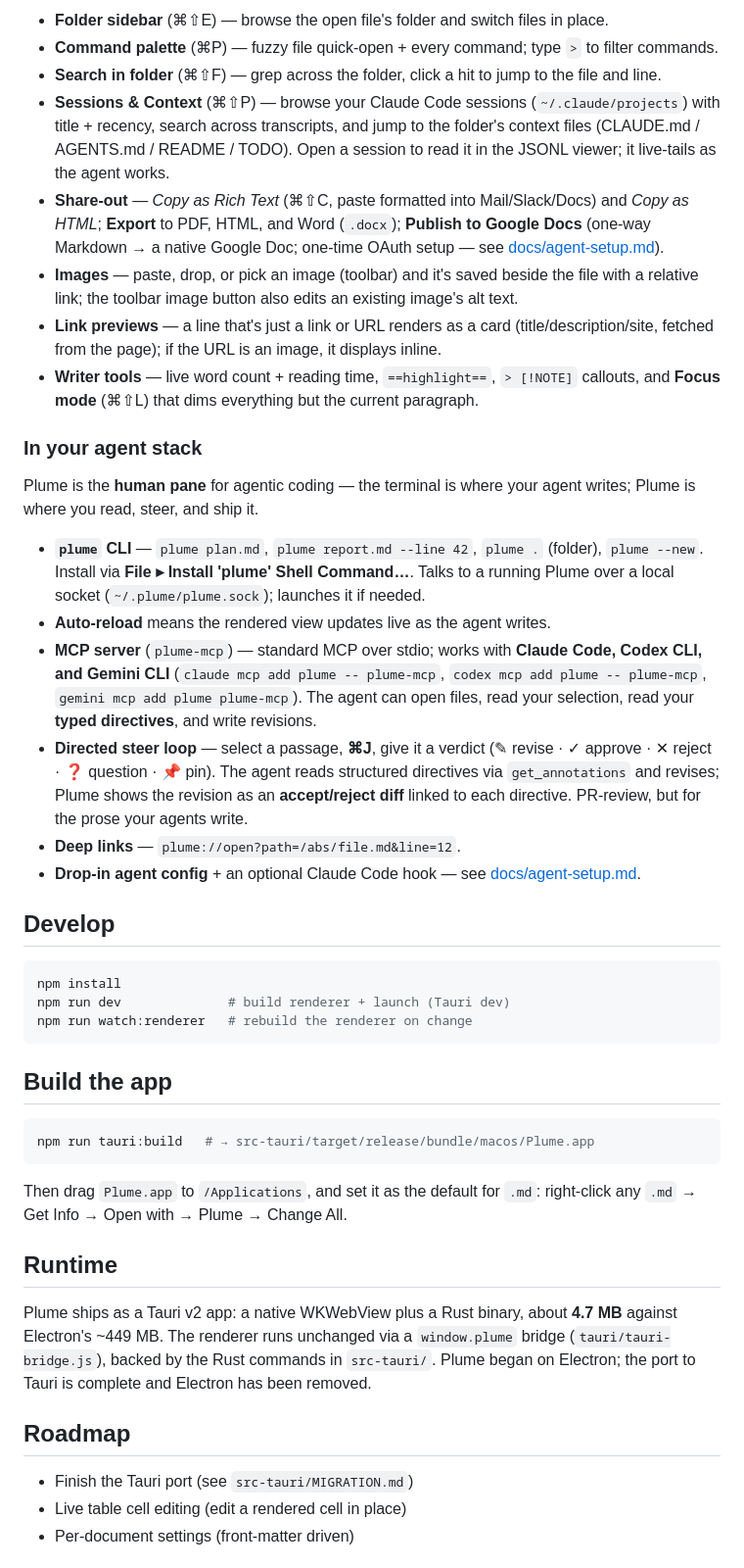
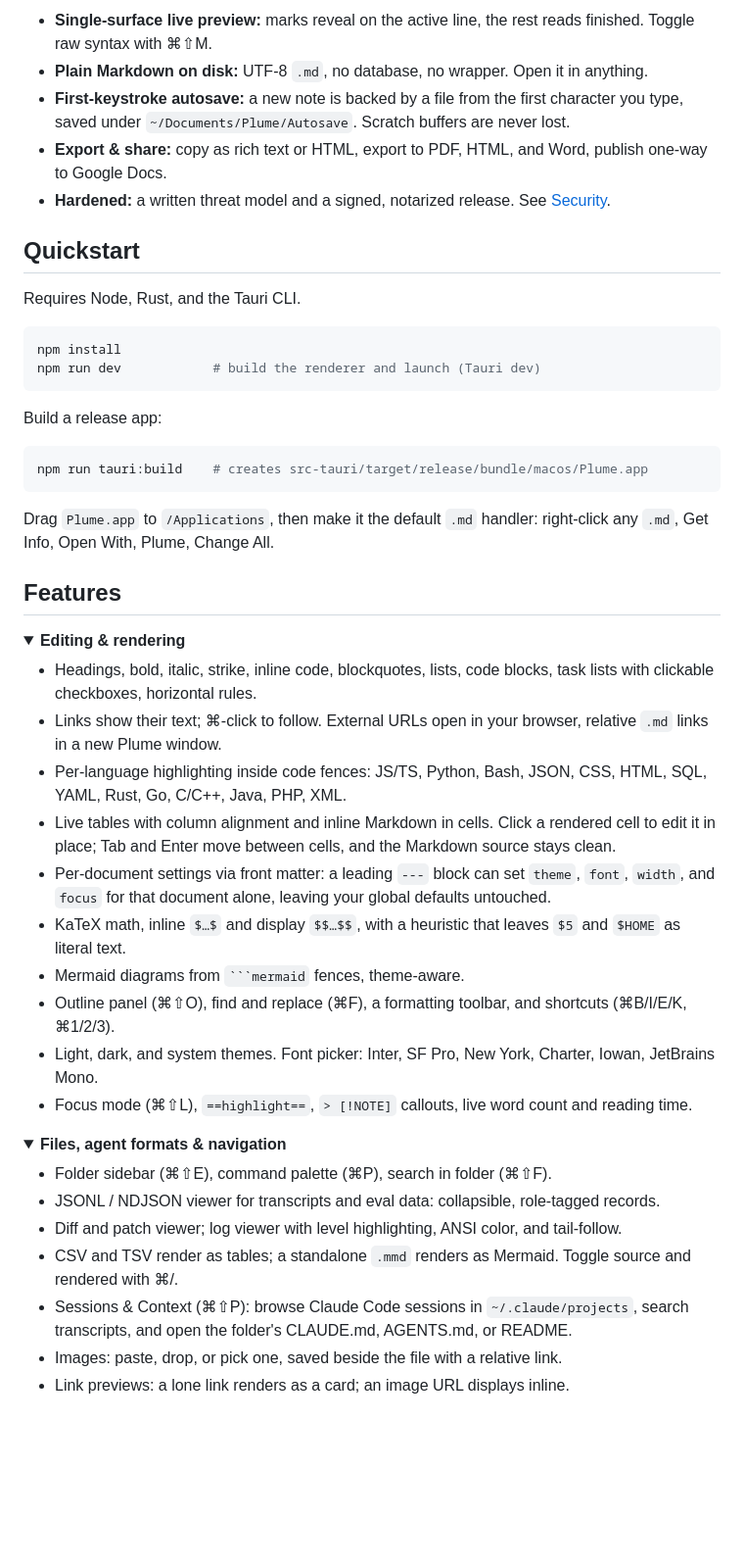
Before and after one commit to jordanspilgrim/plume, a Markdown page: README.md, the part around one of its changes. Shown at 98% size. GitHub-like rendering; folded sections open; blank space fills up the shorter version.

````diff
--- a/README.md
+++ b/README.md
@@ -47,52 +31,53 @@ Plume detects the file type and renders it appropriately — ideal for living ne
 
-- **Folder sidebar** (⌘⇧E) — browse the open file's folder and switch files in place.
-- **Command palette** (⌘P) — fuzzy file quick-open + every command; type `>` to filter commands.
-- **Search in folder** (⌘⇧F) — grep across the folder, click a hit to jump to the file and line.
-- **Sessions & Context** (⌘⇧P) — browse your Claude Code sessions (`~/.claude/projects`) with title + recency, search across transcripts, and jump to the folder's context files (CLAUDE.md / AGENTS.md / README / TODO). Open a session to read it in the JSONL viewer; it live-tails as the agent works.
-- **Share-out** — *Copy as Rich Text* (⌘⇧C, paste formatted into Mail/Slack/Docs) and *Copy as HTML*; **Export** to PDF, HTML, and Word (`.docx`); **Publish to Google Docs** (one-way Markdown → a native Google Doc; one-time OAuth setup — see [docs/agent-setup.md](docs/agent-setup.md)).
-- **Images** — paste, drop, or pick an image (toolbar) and it's saved beside the file with a relative link; the toolbar image button also edits an existing image's alt text.
-- **Link previews** — a line that's just a link or URL renders as a card (title/description/site, fetched from the page); if the URL is an image, it displays inline.
-- **Writer tools** — live word count + reading time, `==highlight==`, `> [!NOTE]` callouts, and **Focus mode** (⌘⇧L) that dims everything but the current paragraph.
+- **Single-surface live preview:** marks reveal on the active line, the rest reads finished. Toggle raw syntax with ⌘⇧M.
+- **Plain Markdown on disk:** UTF-8 `.md`, no database, no wrapper. Open it in anything.
+- **First-keystroke autosave:** a new note is backed by a file from the first character you type, saved under `~/Documents/Plume/Autosave`. Scratch buffers are never lost.
+- **Export & share:** copy as rich text or HTML, export to PDF, HTML, and Word, publish one-way to Google Docs.
+- **Hardened:** a written threat model and a signed, notarized release. See [Security](#security).
 
-### In your agent stack
+## Quickstart
 
-Plume is the **human pane** for agentic coding — the terminal is where your agent
-writes; Plume is where you read, steer, and ship it.
-
-- **`plume` CLI** — `plume plan.md`, `plume report.md --line 42`, `plume .` (folder), `plume --new`. Install via **File ▸ Install 'plume' Shell Command…**. Talks to a running Plume over a local socket (`~/.plume/plume.sock`); launches it if needed.
-- **Auto-reload** means the rendered view updates live as the agent writes.
-- **MCP server** (`plume-mcp`) — standard MCP over stdio; works with **Claude Code, Codex CLI, and Gemini CLI** (`claude mcp add plume -- plume-mcp`, `codex mcp add plume -- plume-mcp`, `gemini mcp add plume plume-mcp`). The agent can open files, read your selection, read your **typed directives**, and write revisions.
-- **Directed steer loop** — select a passage, **⌘J**, give it a verdict (✎ revise · ✓ approve · ✕ reject · ❓ question · 📌 pin). The agent reads structured directives via `get_annotations` and revises; Plume shows the revision as an **accept/reject diff** linked to each directive. PR-review, but for the prose your agents write.
-- **Deep links** — `plume://open?path=/abs/file.md&line=12`.
-- **Drop-in agent config** + an optional Claude Code hook — see [docs/agent-setup.md](docs/agent-setup.md).
-
-## Develop
+Requires Node, Rust, and the Tauri CLI.
 
 ```bash
 npm install
-npm run dev              # build renderer + launch (Tauri dev)
-npm run watch:renderer   # rebuild the renderer on change
+npm run dev            # build the renderer and launch (Tauri dev)
 ```
 
-## Build the app
+Build a release app:
 
 ```bash
-npm run tauri:build   # → src-tauri/target/release/bundle/macos/Plume.app
+npm run tauri:build    # creates src-tauri/target/release/bundle/macos/Plume.app
 ```
 
-Then drag `Plume.app` to `/Applications`, and set it as the default for `.md`:
-right-click any `.md` → Get Info → Open with → Plume → Change All.
+Drag `Plume.app` to `/Applications`, then make it the default `.md` handler: right-click any `.md`, Get Info, Open With, Plume, Change All.
 
-## Runtime
+## Features
 
-Plume ships as a Tauri v2 app: a native WKWebView plus a Rust binary, about
-**4.7 MB** against Electron's ~449 MB. The renderer runs unchanged via a
-`window.plume` bridge (`tauri/tauri-bridge.js`), backed by the Rust commands in
-`src-tauri/`. Plume began on Electron; the port to Tauri is complete and Electron
-has been removed.
+<details><summary><b>Editing & rendering</b></summary>
 
-## Roadmap
+- Headings, bold, italic, strike, inline code, blockquotes, lists, code blocks, task lists with clickable checkboxes, horizontal rules.
+- Links show their text; ⌘-click to follow. External URLs open in your browser, relative `.md` links in a new Plume window.
+- Per-language highlighting inside code fences: JS/TS, Python, Bash, JSON, CSS, HTML, SQL, YAML, Rust, Go, C/C++, Java, PHP, XML.
+- Live tables with column alignment and inline Markdown in cells. Click a rendered cell to edit it in place; Tab and Enter move between cells, and the Markdown source stays clean.
+- Per-document settings via front matter: a leading `---` block can set `theme`, `font`, `width`, and `focus` for that document alone, leaving your global defaults untouched.
+- KaTeX math, inline `$…$` and display `$$…$$`, with a heuristic that leaves `$5` and `$HOME` as literal text.
+- Mermaid diagrams from ` ```mermaid ` fences, theme-aware.
+- Outline panel (⌘⇧O), find and replace (⌘F), a formatting toolbar, and shortcuts (⌘B/I/E/K, ⌘1/2/3).
+- Light, dark, and system themes. Font picker: Inter, SF Pro, New York, Charter, Iowan, JetBrains Mono.
+- Focus mode (⌘⇧L), `==highlight==`, `> [!NOTE]` callouts, live word count and reading time.
 
-- Finish the Tauri port (see `src-tauri/MIGRATION.md`)
-- Live table cell editing (edit a rendered cell in place)
-- Per-document settings (front-matter driven)
+</details>
+
+<details><summary><b>Files, agent formats & navigation</b></summary>
+
+- Folder sidebar (⌘⇧E), command palette (⌘P), search in folder (⌘⇧F).
+- JSONL / NDJSON viewer for transcripts and eval data: collapsible, role-tagged records.
+- Diff and patch viewer; log viewer with level highlighting, ANSI color, and tail-follow.
+- CSV and TSV render as tables; a standalone `.mmd` renders as Mermaid. Toggle source and rendered with ⌘/.
+- Sessions & Context (⌘⇧P): browse Claude Code sessions in `~/.claude/projects`, search transcripts, and open the folder's CLAUDE.md, AGENTS.md, or README.
+- Images: paste, drop, or pick one, saved beside the file with a relative link.
+- Link previews: a lone link renders as a card; an image URL displays inline.
+
+</details>
+
````
Also changed, not shown: other parts of README.md (+43 -34 lines), docs/hero.png (added), 7 other files.
